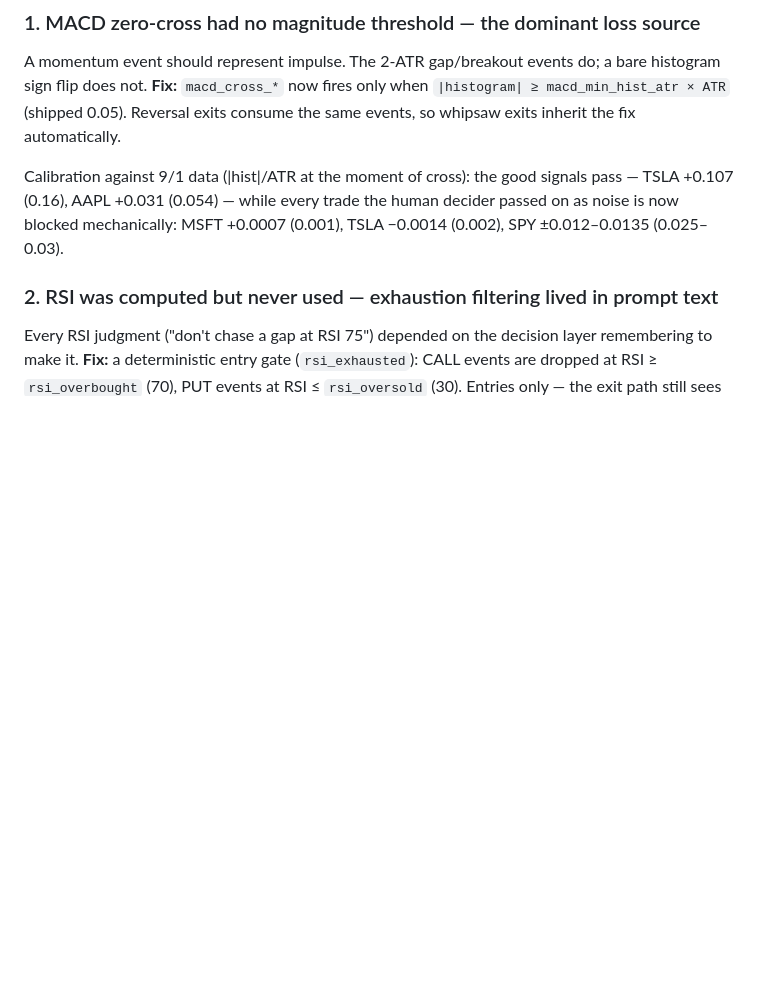
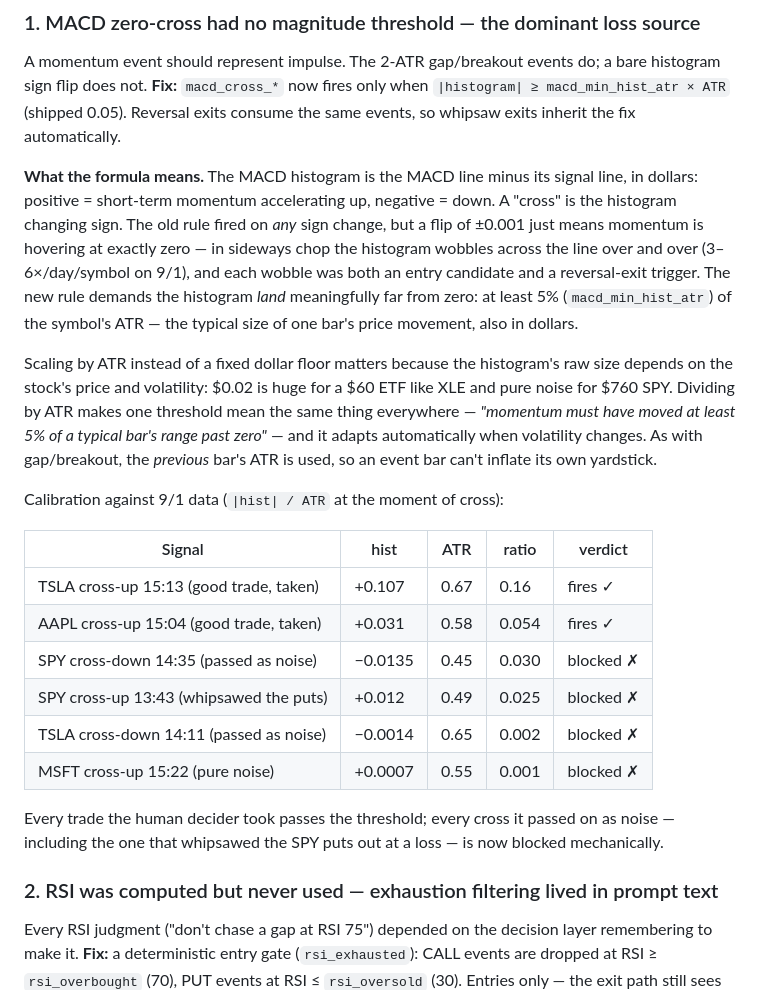
Before and after one commit to VincentTLe/regimepilot-practice, a Markdown page: trading_review.md, the part around the change. Rendered like a GitHub page; blank space fills up the shorter version.

Commit message:
trading_review: explain the MACD magnitude threshold formula
Spell out what |histogram| >= macd_min_hist_atr x ATR means, why the
threshold is ATR-normalized rather than a fixed dollar floor, the
previous-bar ATR detail, and the 9/1 calibration as a table.

Co-Authored-By: Claude Fable 5 <noreply@anthropic.com>

```diff
--- a/trading_review.md
+++ b/trading_review.md
@@ -42,10 +42,38 @@ a bare histogram sign flip does not. **Fix:** `macd_cross_*` now fires only
 when `|histogram| ≥ macd_min_hist_atr × ATR` (shipped 0.05). Reversal exits
 consume the same events, so whipsaw exits inherit the fix automatically.
 
-Calibration against 9/1 data (|hist|/ATR at the moment of cross): the good
-signals pass — TSLA +0.107 (0.16), AAPL +0.031 (0.054) — while every trade the
-human decider passed on as noise is now blocked mechanically: MSFT +0.0007
-(0.001), TSLA −0.0014 (0.002), SPY ±0.012–0.0135 (0.025–0.03).
+**What the formula means.** The MACD histogram is the MACD line minus its
+signal line, in dollars: positive = short-term momentum accelerating up,
+negative = down. A "cross" is the histogram changing sign. The old rule fired
+on *any* sign change, but a flip of ±0.001 just means momentum is hovering at
+exactly zero — in sideways chop the histogram wobbles across the line over and
+over (3–6×/day/symbol on 9/1), and each wobble was both an entry candidate and
+a reversal-exit trigger. The new rule demands the histogram *land* meaningfully
+far from zero: at least 5% (`macd_min_hist_atr`) of the symbol's ATR — the
+typical size of one bar's price movement, also in dollars.
+
+Scaling by ATR instead of a fixed dollar floor matters because the histogram's
+raw size depends on the stock's price and volatility: $0.02 is huge for a $60
+ETF like XLE and pure noise for $760 SPY. Dividing by ATR makes one threshold
+mean the same thing everywhere — *"momentum must have moved at least 5% of a
+typical bar's range past zero"* — and it adapts automatically when volatility
+changes. As with gap/breakout, the *previous* bar's ATR is used, so an event
+bar can't inflate its own yardstick.
+
+Calibration against 9/1 data (`|hist| / ATR` at the moment of cross):
+
+| Signal | hist | ATR | ratio | verdict |
+|---|---|---|---|---|
+| TSLA cross-up 15:13 (good trade, taken) | +0.107 | 0.67 | 0.16 | fires ✓ |
+| AAPL cross-up 15:04 (good trade, taken) | +0.031 | 0.58 | 0.054 | fires ✓ |
+| SPY cross-down 14:35 (passed as noise) | −0.0135 | 0.45 | 0.030 | blocked ✗ |
+| SPY cross-up 13:43 (whipsawed the puts) | +0.012 | 0.49 | 0.025 | blocked ✗ |
+| TSLA cross-down 14:11 (passed as noise) | −0.0014 | 0.65 | 0.002 | blocked ✗ |
+| MSFT cross-up 15:22 (pure noise) | +0.0007 | 0.55 | 0.001 | blocked ✗ |
+
+Every trade the human decider took passes the threshold; every cross it passed
+on as noise — including the one that whipsawed the SPY puts out at a loss — is
+now blocked mechanically.
 
 ### 2. RSI was computed but never used — exhaustion filtering lived in prompt text
 
```
